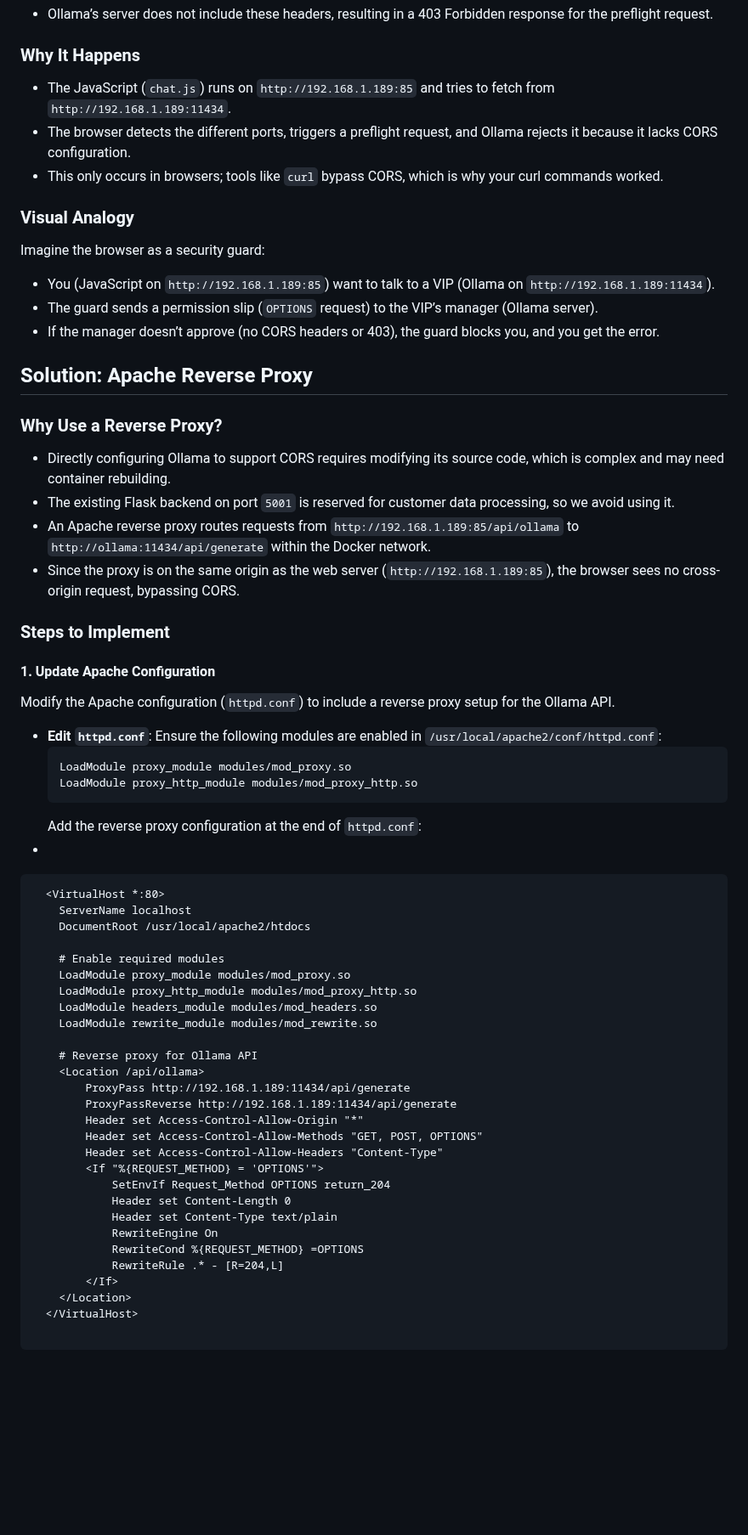
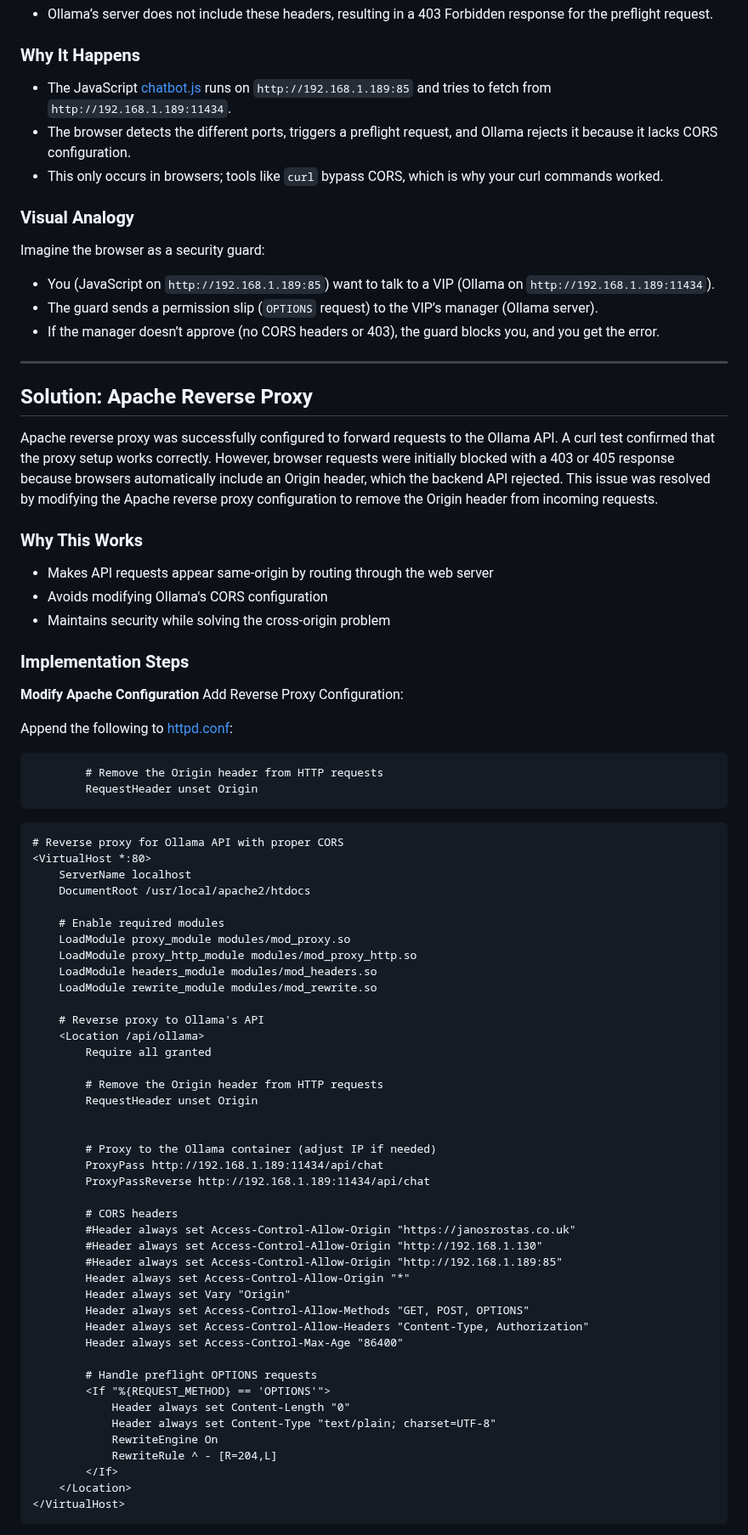
Before and after one commit to Janos11/chatBot, a Markdown page: documents/resolving_cors_issue_ollama_api_integration.md, the part around one of its changes. Shown at 85% size. Rendered like a GitHub page; blank space fills up the shorter version.

````diff
--- a/documents/resolving_cors_issue_ollama_api_integration.md
+++ b/documents/resolving_cors_issue_ollama_api_integration.md
@@ -46,7 +47,8 @@ This document details the CORS (Cross-Origin Resource Sharing) issue encountered
 - Ollama’s server does not include these headers, resulting in a 403 Forbidden response for the preflight request.
 
 ### Why It Happens
-- The JavaScript (`chat.js`) runs on `http://192.168.1.189:85` and tries to fetch from `http://192.168.1.189:11434`.
+
+- The JavaScript [chatbot.js](../frontend/chatbot.js) runs on `http://192.168.1.189:85` and tries to fetch from `http://192.168.1.189:11434`.
 - The browser detects the different ports, triggers a preflight request, and Ollama rejects it because it lacks CORS configuration.
 - This only occurs in browsers; tools like `curl` bypass CORS, which is why your curl commands worked.
 
@@ -56,29 +58,38 @@ Imagine the browser as a security guard:
 - The guard sends a permission slip (`OPTIONS` request) to the VIP’s manager (Ollama server).
 - If the manager doesn’t approve (no CORS headers or 403), the guard blocks you, and you get the error.
 
+
+
+
+
+---
+
 ## Solution: Apache Reverse Proxy
+Apache reverse proxy was successfully configured to forward requests to the Ollama API.
+A curl test confirmed that the proxy setup works correctly. However, browser requests were initially blocked
+with a 403 or 405 response because browsers automatically include an Origin header,
+which the backend API rejected. This issue was resolved by modifying the Apache reverse proxy configuration to
+remove the Origin header from incoming requests.
 
-### Why Use a Reverse Proxy?
-- Directly configuring Ollama to support CORS requires modifying its source code, which is complex and may need container rebuilding.
-- The existing Flask backend on port `5001` is reserved for customer data processing, so we avoid using it.
-- An Apache reverse proxy routes requests from `http://192.168.1.189:85/api/ollama` to `http://ollama:11434/api/generate` within the Docker network.
-- Since the proxy is on the same origin as the web server (`http://192.168.1.189:85`), the browser sees no cross-origin request, bypassing CORS.
+### Why This Works
+- Makes API requests appear same-origin by routing through the web server
+- Avoids modifying Ollama's CORS configuration
+- Maintains security while solving the cross-origin problem
 
-### Steps to Implement
+### Implementation Steps
 
-#### 1. Update Apache Configuration
-Modify the Apache configuration (`httpd.conf`) to include a reverse proxy setup for the Ollama API.
+**Modify Apache Configuration** Add Reverse Proxy Configuration:
 
-- **Edit `httpd.conf`**:
-  Ensure the following modules are enabled in `/usr/local/apache2/conf/httpd.conf`:
-  ```apache
-  LoadModule proxy_module modules/mod_proxy.so
-  LoadModule proxy_http_module modules/mod_proxy_http.so
-  ```
-  Add the reverse proxy configuration at the end of `httpd.conf`:
--
+Append the following to [httpd.conf](../backend/httpd.conf):
+
 ```apache
-  <VirtualHost *:80>
+        # Remove the Origin header from HTTP requests
+        RequestHeader unset Origin
+```
+
+```apache
+# Reverse proxy for Ollama API with proper CORS
+<VirtualHost *:80>
     ServerName localhost
     DocumentRoot /usr/local/apache2/htdocs
 
@@ -88,22 +99,35 @@ Modify the Apache configuration (`httpd.conf`) to include a reverse proxy setup
     LoadModule headers_module modules/mod_headers.so
     LoadModule rewrite_module modules/mod_rewrite.so
 
-    # Reverse proxy for Ollama API
+    # Reverse proxy to Ollama's API
     <Location /api/ollama>
-        ProxyPass http://192.168.1.189:11434/api/generate
-        ProxyPassReverse http://192.168.1.189:11434/api/generate
-        Header set Access-Control-Allow-Origin "*"
-        Header set Access-Control-Allow-Methods "GET, POST, OPTIONS"
-        Header set Access-Control-Allow-Headers "Content-Type"
-        <If "%{REQUEST_METHOD} = 'OPTIONS'">
-            SetEnvIf Request_Method OPTIONS return_204
-            Header set Content-Length 0
-            Header set Content-Type text/plain
+        Require all granted
+
+        # Remove the Origin header from HTTP requests
+        RequestHeader unset Origin
+
+
+        # Proxy to the Ollama container (adjust IP if needed)
+        ProxyPass http://192.168.1.189:11434/api/chat
+        ProxyPassReverse http://192.168.1.189:11434/api/chat
+
+        # CORS headers
+        #Header always set Access-Control-Allow-Origin "https://janosrostas.co.uk"
+        #Header always set Access-Control-Allow-Origin "http://192.168.1.130"
+        #Header always set Access-Control-Allow-Origin "http://192.168.1.189:85"
+        Header always set Access-Control-Allow-Origin "*"
+        Header always set Vary "Origin"
+        Header always set Access-Control-Allow-Methods "GET, POST, OPTIONS"
+        Header always set Access-Control-Allow-Headers "Content-Type, Authorization"
+        Header always set Access-Control-Max-Age "86400"
+
+        # Handle preflight OPTIONS requests
+        <If "%{REQUEST_METHOD} == 'OPTIONS'">
+            Header always set Content-Length "0"
+            Header always set Content-Type "text/plain; charset=UTF-8"
             RewriteEngine On
-            RewriteCond %{REQUEST_METHOD} =OPTIONS
-            RewriteRule .* - [R=204,L]
+            RewriteRule ^ - [R=204,L]
         </If>
     </Location>
-  </VirtualHost>
-
+</VirtualHost>
 ```
````
Also changed, not shown: other parts of documents/resolving_cors_issue_ollama_api_integration.md (+1 -67 lines).
